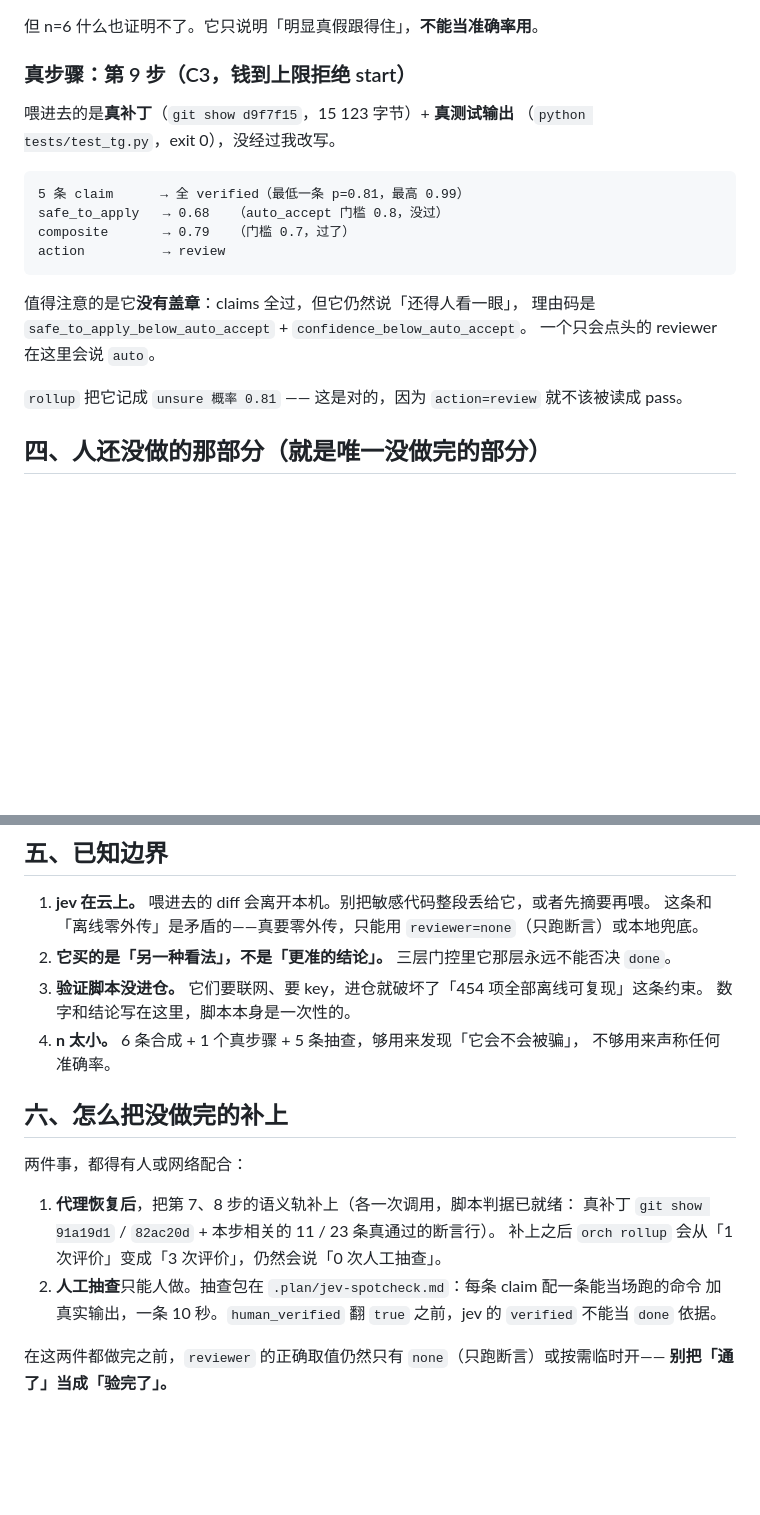
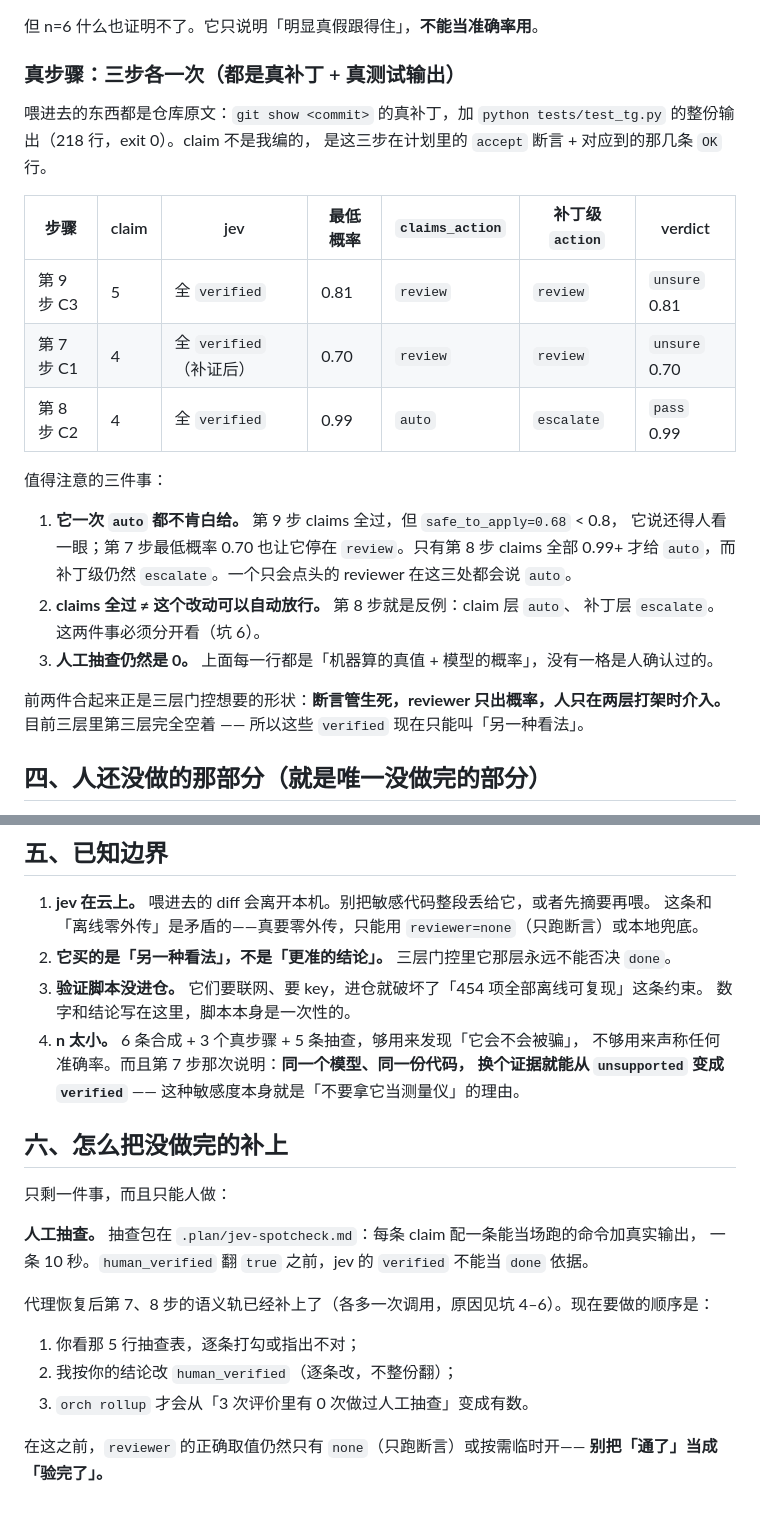
Before and after one commit to Eric2007-sudo/tollgate, a Markdown page: docs/jev-onboarding.md, 2 parts joined by grey strips. Drawn GitHub-style; blank space fills up the shorter version.

````diff
--- a/docs/jev-onboarding.md
+++ b/docs/jev-onboarding.md
@@ -121,23 +175,30 @@ jev 没被它骗过去（判成证据不足而不是 `verified`）。
 
 但 n=6 什么也证明不了。它只说明「明显真假跟得住」，**不能当准确率用**。
 
-### 真步骤：第 9 步（C3，钱到上限拒绝 start）
+### 真步骤：三步各一次（都是真补丁 + 真测试输出）
 
-喂进去的是**真补丁**（`git show d9f7f15`，15 123 字节）+ **真测试输出**
-（`python tests/test_tg.py`，exit 0），没经过我改写。
+喂进去的东西都是仓库原文：`git show <commit>` 的真补丁，加
+`python tests/test_tg.py` 的整份输出（218 行，exit 0）。claim 不是我编的，
+是这三步在计划里的 `accept` 断言 + 对应到的那几条 `OK` 行。
 
-```
-5 条 claim      → 全 verified（最低一条 p=0.81，最高 0.99）
-safe_to_apply   → 0.68   （auto_accept 门槛 0.8，没过）
-composite       → 0.79   （门槛 0.7，过了）
-action          → review
-```
+| 步骤 | claim | jev | 最低概率 | `claims_action` | 补丁级 `action` | verdict |
+|---|---|---|---|---|---|---|
+| 第 9 步 C3 | 5 | 全 `verified` | 0.81 | `review` | `review` | `unsure` 0.81 |
+| 第 7 步 C1 | 4 | 全 `verified`（补证后） | 0.70 | `review` | `review` | `unsure` 0.70 |
+| 第 8 步 C2 | 4 | 全 `verified` | 0.99 | `auto` | `escalate` | `pass` 0.99 |
 
-值得注意的是它**没有盖章**：claims 全过，但它仍然说「还得人看一眼」，
-理由码是 `safe_to_apply_below_auto_accept` + `confidence_below_auto_accept`。
-一个只会点头的 reviewer 在这里会说 `auto`。
+值得注意的三件事：
 
-`rollup` 把它记成 `unsure 概率 0.81` —— 这是对的，因为 `action=review` 就不该被读成 pass。
+1. **它一次 `auto` 都不肯白给。** 第 9 步 claims 全过，但 `safe_to_apply=0.68` < 0.8，
+   它说还得人看一眼；第 7 步最低概率 0.70 也让它停在 `review`。只有第 8 步
+   claims 全部 0.99+ 才给 `auto`，而补丁级仍然 `escalate`。一个只会点头的 reviewer
+   在这三处都会说 `auto`。
+2. **claims 全过 ≠ 这个改动可以自动放行。** 第 8 步就是反例：claim 层 `auto`、
+   补丁层 `escalate`。这两件事必须分开看（坑 6）。
+3. **人工抽查仍然是 0。** 上面每一行都是「机器算的真值 + 模型的概率」，没有一格是人确认过的。
+
+前两件合起来正是三层门控想要的形状：**断言管生死，reviewer 只出概率，人只在两层打架时介入。**
+目前三层里第三层完全空着 —— 所以这些 `verified` 现在只能叫「另一种看法」。
 
 ## 四、人还没做的那部分（就是唯一没做完的部分）
 
@@ -160,18 +221,22 @@ action          → review
 2. **它买的是「另一种看法」，不是「更准的结论」。** 三层门控里它那层永远不能否决 `done`。
 3. **验证脚本没进仓。** 它们要联网、要 key，进仓就破坏了「454 项全部离线可复现」这条约束。
    数字和结论写在这里，脚本本身是一次性的。
-4. **n 太小。** 6 条合成 + 1 个真步骤 + 5 条抽查，够用来发现「它会不会被骗」，
-   不够用来声称任何准确率。
+4. **n 太小。** 6 条合成 + 3 个真步骤 + 5 条抽查，够用来发现「它会不会被骗」，
+   不够用来声称任何准确率。而且第 7 步那次说明：**同一个模型、同一份代码，
+   换个证据就能从 `unsupported` 变成 `verified`** —— 这种敏感度本身就是「不要拿它当测量仪」的理由。
 
 ## 六、怎么把没做完的补上
 
-两件事，都得有人或网络配合：
+只剩一件事，而且只能人做：
 
-1. **代理恢复后**，把第 7、8 步的语义轨补上（各一次调用，脚本判据已就绪：
-   真补丁 `git show 91a19d1` / `82ac20d` + 本步相关的 11 / 23 条真通过的断言行）。
-   补上之后 `orch rollup` 会从「1 次评价」变成「3 次评价」，仍然会说「0 次人工抽查」。
-2. **人工抽查**只能人做。抽查包在 `.plan/jev-spotcheck.md`：每条 claim 配一条能当场跑的命令
-   加真实输出，一条 10 秒。`human_verified` 翻 `true` 之前，jev 的 `verified` 不能当 `done` 依据。
+**人工抽查。** 抽查包在 `.plan/jev-spotcheck.md`：每条 claim 配一条能当场跑的命令加真实输出，
+一条 10 秒。`human_verified` 翻 `true` 之前，jev 的 `verified` 不能当 `done` 依据。
 
-在这两件都做完之前，`reviewer` 的正确取值仍然只有 `none`（只跑断言）或按需临时开——
+代理恢复后第 7、8 步的语义轨已经补上了（各多一次调用，原因见坑 4–6）。现在要做的顺序是：
+
+1. 你看那 5 行抽查表，逐条打勾或指出不对；
+2. 我按你的结论改 `human_verified`（逐条改，不整份翻）；
+3. `orch rollup` 才会从「3 次评价里有 0 次做过人工抽查」变成有数。
+
+在这之前，`reviewer` 的正确取值仍然只有 `none`（只跑断言）或按需临时开——
 **别把「通了」当成「验完了」。**
````
Also changed, not shown: other parts of docs/jev-onboarding.md (+65 -11 lines), README.md (+5 -3 lines).
